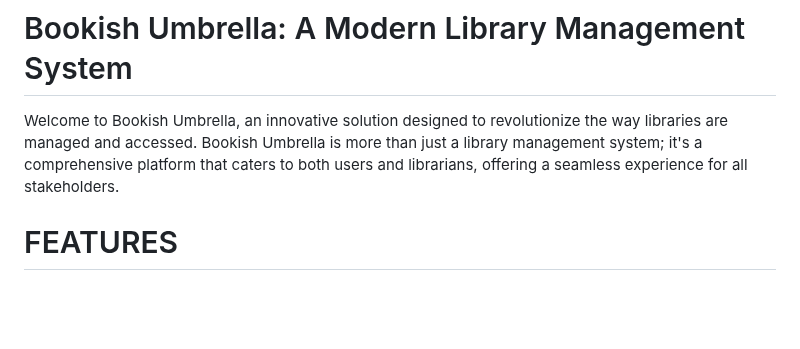
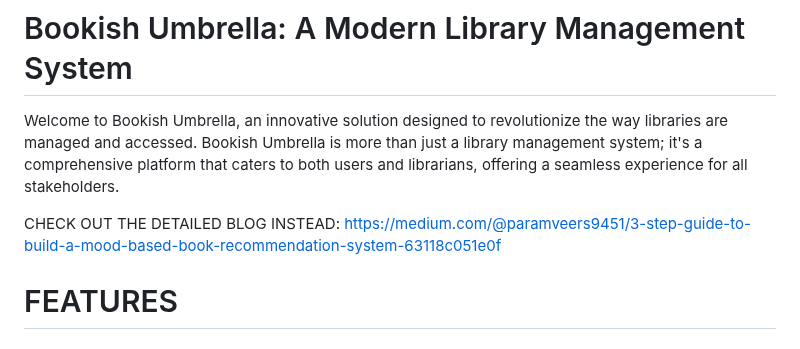
Before and after one commit to GirmadaShaw/Bookish-Umbrella, a Markdown page: README.md, the part around the change. Drawn GitHub-style; blank space fills up the shorter version.

```diff
--- a/README.md
+++ b/README.md
@@ -2,6 +2,7 @@
 # Bookish Umbrella: A Modern Library Management System
 Welcome to Bookish Umbrella, an innovative solution designed to revolutionize the way libraries are managed and accessed. Bookish Umbrella is more than just a library management system; it's a comprehensive platform that caters to both users and librarians, offering a seamless experience for all stakeholders.
 
+CHECK OUT THE DETAILED BLOG INSTEAD: https://medium.com/@paramveers9451/3-step-guide-to-build-a-mood-based-book-recommendation-system-63118c051e0f
 # FEATURES
 
 ## .  User-Friendly Interface
```
